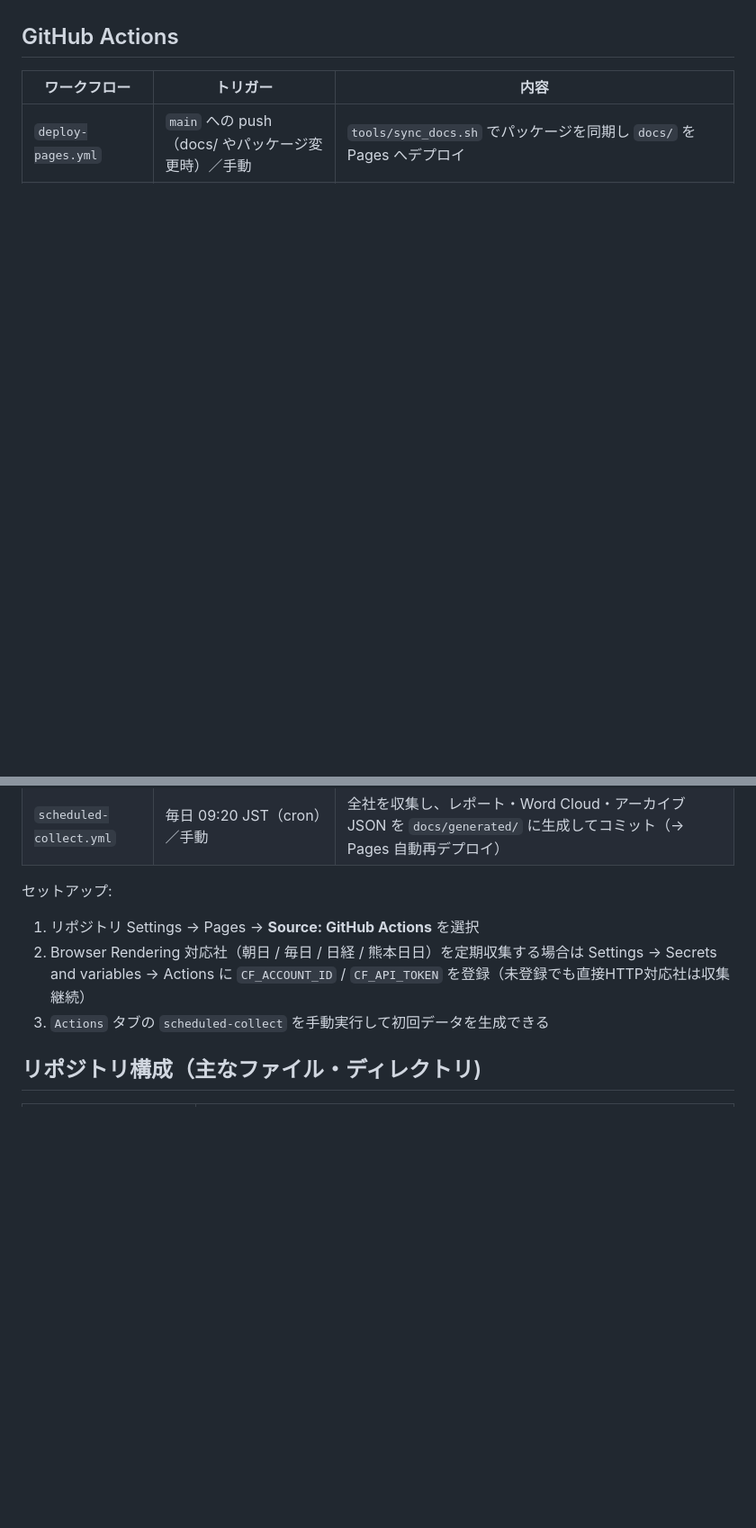
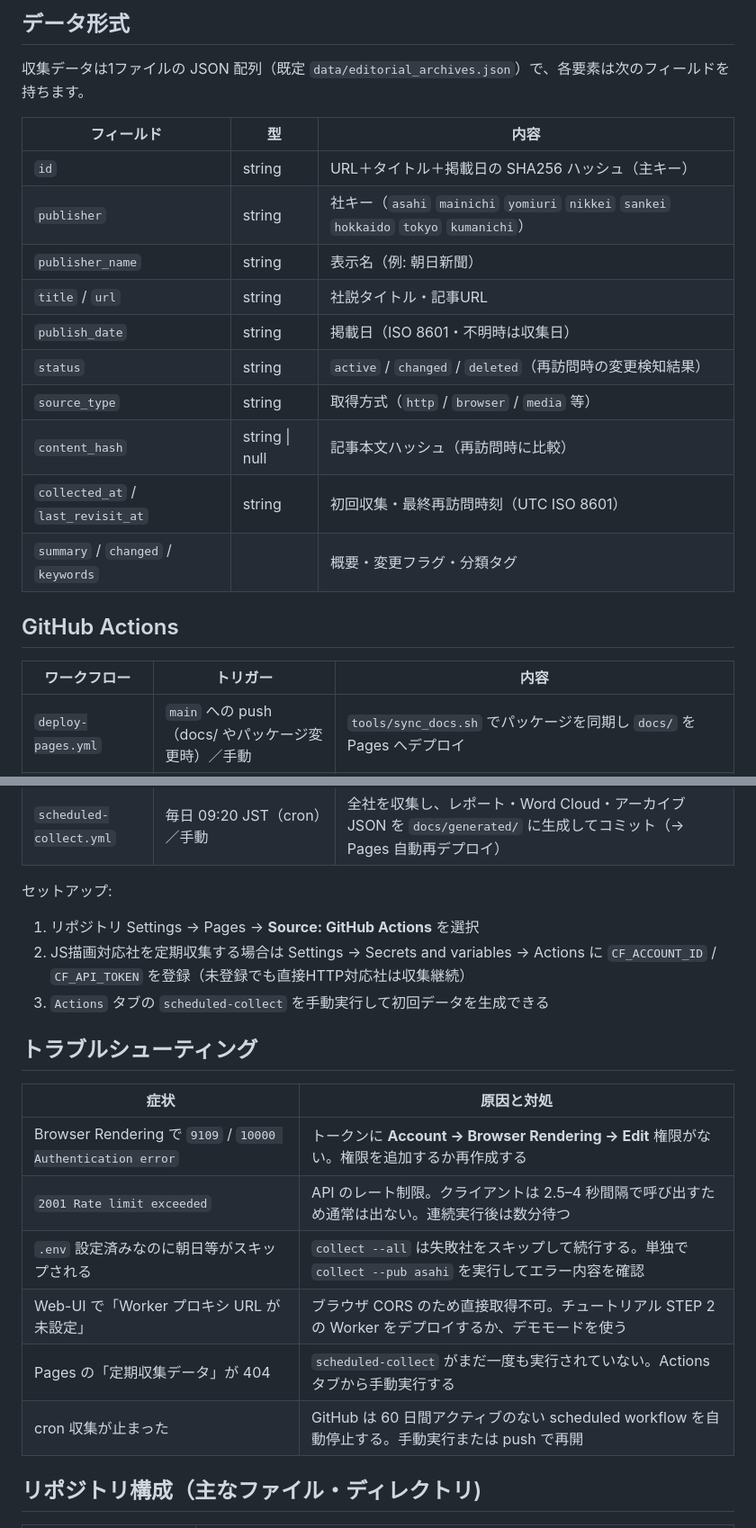
Before and after one commit to watanabe3tipapa/editorial-collector, a Markdown page: README.md, 2 parts joined by grey strips. Shown at 90% size. Rendered like a GitHub page; blank space fills up the shorter version.

```diff
--- a/README.md
+++ b/README.md
@@ -78,3 +111,19 @@ Web-UI は GitHub Pages（またはローカルで `docs/index.html` をサー
+## データ形式
+
+収集データは1ファイルの JSON 配列（既定 `data/editorial_archives.json`）で、各要素は次のフィールドを持ちます。
+
+| フィールド | 型 | 内容 |
+|---|---|---|
+| `id` | string | URL＋タイトル＋掲載日の SHA256 ハッシュ（主キー） |
+| `publisher` | string | 社キー（`asahi` `mainichi` `yomiuri` `nikkei` `sankei` `hokkaido` `tokyo` `kumanichi`） |
+| `publisher_name` | string | 表示名（例: 朝日新聞） |
+| `title` / `url` | string | 社説タイトル・記事URL |
+| `publish_date` | string | 掲載日（ISO 8601・不明時は収集日） |
+| `status` | string | `active` / `changed` / `deleted`（再訪問時の変更検知結果） |
+| `source_type` | string | 取得方式（`http` / `browser` / `media` 等） |
+| `content_hash` | string \| null | 記事本文ハッシュ（再訪問時に比較） |
+| `collected_at` / `last_revisit_at` | string | 初回収集・最終再訪問時刻（UTC ISO 8601） |
+| `summary` / `changed` / `keywords` | | 概要・変更フラグ・分類タグ |
 
 ## GitHub Actions
 
@@ -86,8 +135,19 @@ Web-UI は GitHub Pages（またはローカルで `docs/index.html` をサー
 セットアップ:
 
 1. リポジトリ Settings → Pages → **Source: GitHub Actions** を選択
-2. Browser Rendering 対応社（朝日 / 毎日 / 日経 / 熊本日日）を定期収集する場合は Settings → Secrets and variables → Actions に `CF_ACCOUNT_ID` / `CF_API_TOKEN` を登録（未登録でも直接HTTP対応社は収集継続）
+2. JS描画対応社を定期収集する場合は Settings → Secrets and variables → Actions に `CF_ACCOUNT_ID` / `CF_API_TOKEN` を登録（未登録でも直接HTTP対応社は収集継続）
 3. `Actions` タブの `scheduled-collect` を手動実行して初回データを生成できる
+
+## トラブルシューティング
+
+| 症状 | 原因と対処 |
+|---|---|
+| Browser Rendering で `9109` / `10000 Authentication error` | トークンに **Account → Browser Rendering → Edit** 権限がない。権限を追加するか再作成する |
+| `2001 Rate limit exceeded` | API のレート制限。クライアントは 2.5–4 秒間隔で呼び出すため通常は出ない。連続実行後は数分待つ |
+| `.env` 設定済みなのに朝日等がスキップされる | `collect --all` は失敗社をスキップして続行する。単独で `collect --pub asahi` を実行してエラー内容を確認 |
+| Web-UI で「Worker プロキシ URL が未設定」 | ブラウザ CORS のため直接取得不可。チュートリアル STEP 2 の Worker をデプロイするか、デモモードを使う |
+| Pages の「定期収集データ」が 404 | `scheduled-collect` がまだ一度も実行されていない。Actions タブから手動実行する |
+| cron 収集が止まった | GitHub は 60 日間アクティブのない scheduled workflow を自動停止する。手動実行または push で再開 |
 
 ## リポジトリ構成（主なファイル・ディレクトリ)
 
```
Also changed, not shown: other parts of README.md (+49 -11 lines).
